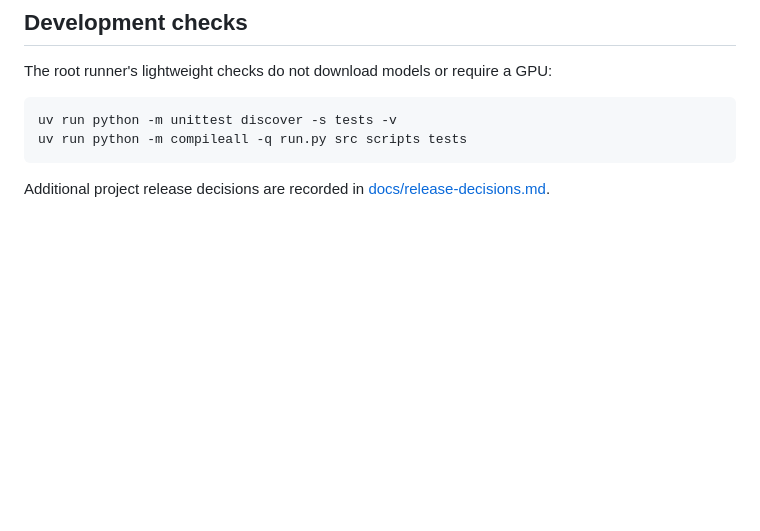
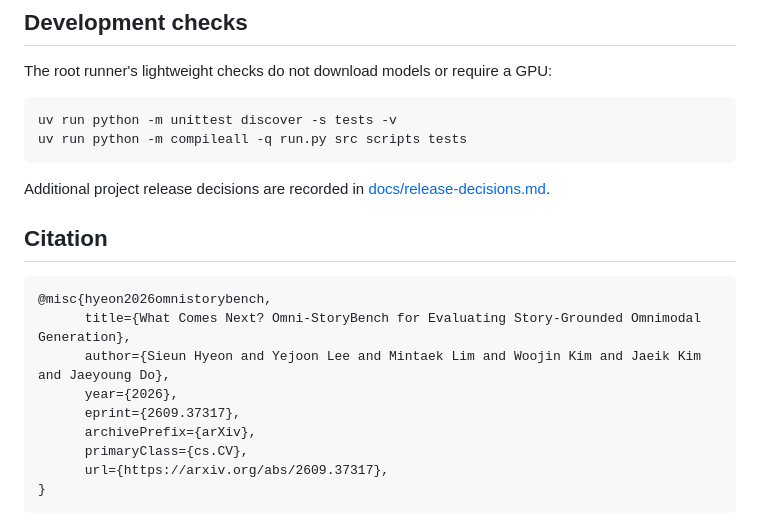
Before and after one commit to AIDASLab/Omni-Storybench, a Markdown page: README.md, the part around the change. Drawn GitHub-style; blank space fills up the shorter version.

````diff
--- a/README.md
+++ b/README.md
@@ -200,3 +200,18 @@ uv run python -m compileall -q run.py src scripts tests
 
 Additional project release decisions are recorded in
 [docs/release-decisions.md](docs/release-decisions.md).
+
+
+## Citation
+
+```text
+@misc{hyeon2026omnistorybench,
+      title={What Comes Next? Omni-StoryBench for Evaluating Story-Grounded Omnimodal Generation},
+      author={Sieun Hyeon and Yejoon Lee and Mintaek Lim and Woojin Kim and Jaeik Kim and Jaeyoung Do},
+      year={2026},
+      eprint={2609.37317},
+      archivePrefix={arXiv},
+      primaryClass={cs.CV},
+      url={https://arxiv.org/abs/2609.37317},
+}
+```
````
